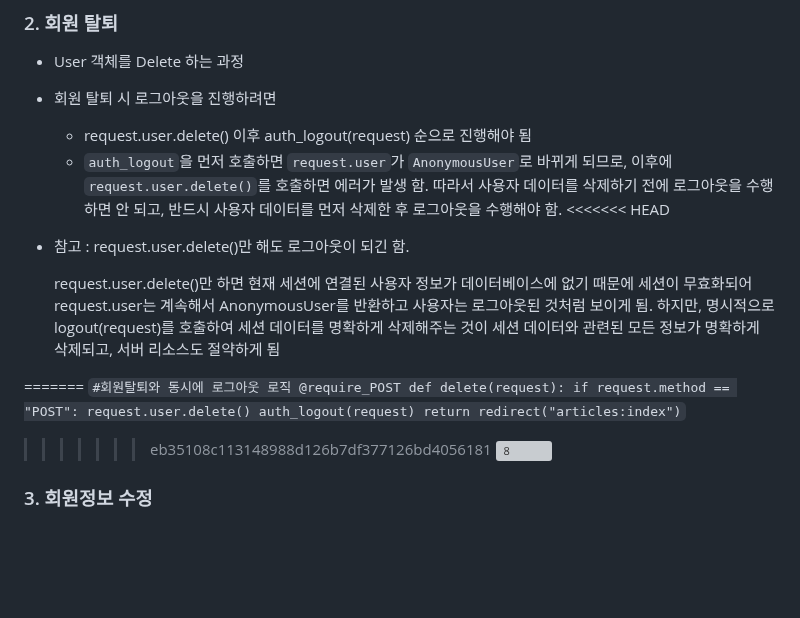
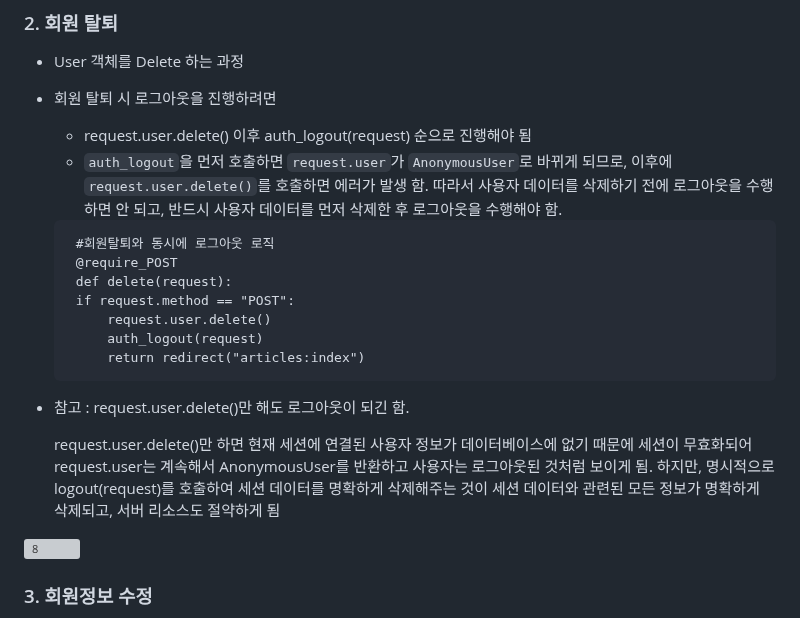
Before and after one commit to JeongJonggil/TIL, a Markdown page: 웹(백엔드)/Django Authentication System2.md, the part around the change. Drawn GitHub-style; blank space fills up the shorter version; grey boxes are pictures that could not be loaded.

````diff
--- a/웹(백엔드)/Django Authentication System2.md
+++ b/웹(백엔드)/Django Authentication System2.md
@@ -32,15 +32,7 @@
 - 회원 탈퇴 시 로그아웃을 진행하려면
   - request.user.delete() 이후 auth_logout(request) 순으로 진행해야 됨
   - `auth_logout`을 먼저 호출하면 `request.user`가 `AnonymousUser`로 바뀌게 되므로, 이후에 `request.user.delete()`를 호출하면 에러가 발생 함. 따라서 사용자 데이터를 삭제하기 전에 로그아웃을 수행하면 안 되고, 반드시 사용자 데이터를 먼저 삭제한 후 로그아웃을 수행해야 함.
-<<<<<<< HEAD
-
-- 참고 : request.user.delete()만 해도 로그아웃이 되긴 함.
-
-   request.user.delete()만 하면 현재 세션에 연결된 사용자 정보가 데이터베이스에 없기 때문에 세션이 무효화되어request.user는 계속해서 AnonymousUser를 반환하고 사용자는 로그아웃된 것처럼 보이게 됨. 하지만, 명시적으로 logout(request)를 호출하여 세션 데이터를 명확하게 삭제해주는 것이 세션 데이터와 관련된 모든 정보가 명확하게 삭제되고, 서버 리소스도 절약하게 됨
-
-
-=======
-    ```
+   ```
     #회원탈퇴와 동시에 로그아웃 로직
     @require_POST
     def delete(request):
@@ -49,7 +41,12 @@
         auth_logout(request)
         return redirect("articles:index")
      ```
->>>>>>> eb35108c113148988d126b7df377126bd4056181
+- 참고 : request.user.delete()만 해도 로그아웃이 되긴 함.
+
+   request.user.delete()만 하면 현재 세션에 연결된 사용자 정보가 데이터베이스에 없기 때문에 세션이 무효화되어request.user는 계속해서 AnonymousUser를 반환하고 사용자는 로그아웃된 것처럼 보이게 됨. 하지만, 명시적으로 logout(request)를 호출하여 세션 데이터를 명확하게 삭제해주는 것이 세션 데이터와 관련된 모든 정보가 명확하게 삭제되고, 서버 리소스도 절약하게 됨
+
+
+
 ![8](https://github.com/JeongJonggil/TIL/assets/139416006/ffd8c6af-8416-47c8-90cc-0ff018b7acd0)
 
 ### 3. 회원정보 수정
````
